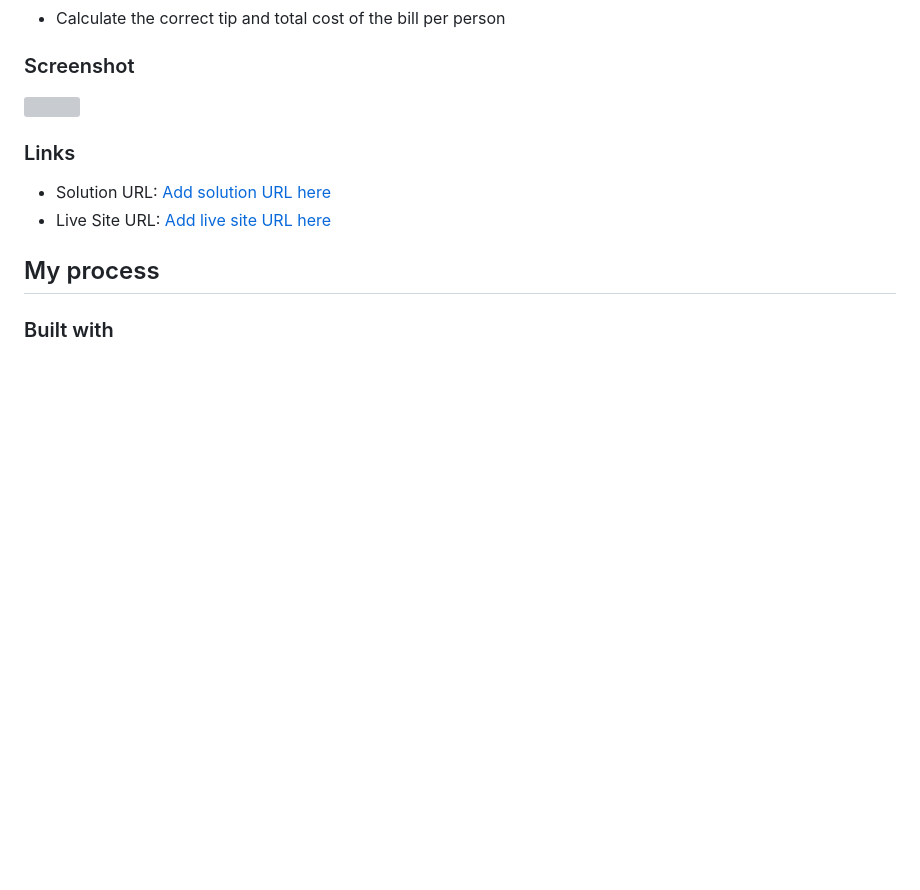
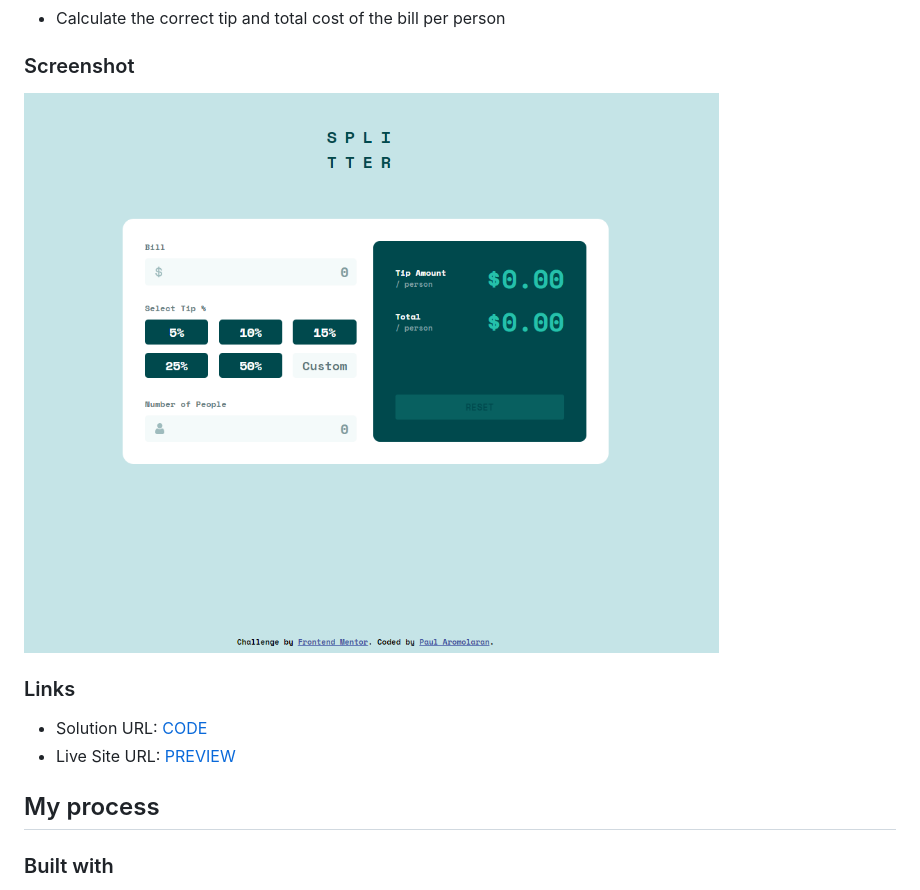
Before and after one commit to PaulAroo/tip-calculator, a Markdown page: README.md, the part around the change. Drawn GitHub-style; pictures changed too: final.png (added); blank space fills up the shorter version; grey boxes are pictures that could not be loaded.

Commit message:
tweak: readme

```diff
--- a/README.md
+++ b/README.md
@@ -24,12 +24,12 @@ Users should be able to:
 
 ### Screenshot
 
-![](./design/final.png)
+![](./final.png)
 
 ### Links
 
-- Solution URL: [Add solution URL here](https://github.com/PaulAroo/tip-calculator)
-- Live Site URL: [Add live site URL here](https://paularoo.github.io/tip-calculator/)
+- Solution URL: [CODE](https://github.com/PaulAroo/tip-calculator)
+- Live Site URL: [PREVIEW](https://paularoo.github.io/tip-calculator/)
 
 ## My process
 
```
Also changed, not shown: 1 other file.
